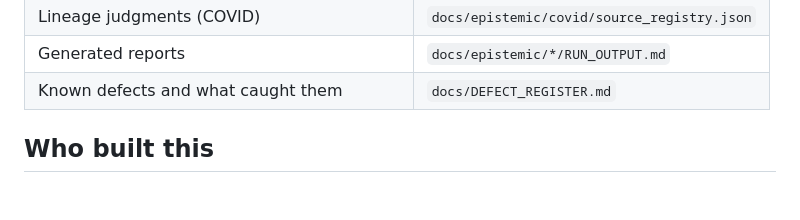
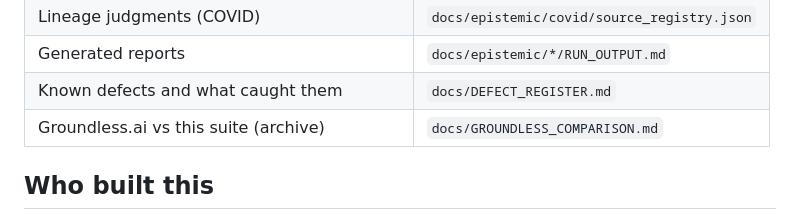
Before and after one commit to brandon255/doctrine-labs-flf-epistack, a Markdown page: README.md, the part around the change. GitHub-like rendering; blank space fills up the shorter version.

```diff
--- a/README.md
+++ b/README.md
@@ -275,6 +275,7 @@ a specific line rather than in the air.
 | Lineage judgments (COVID) | `docs/epistemic/covid/source_registry.json` |
 | Generated reports | `docs/epistemic/*/RUN_OUTPUT.md` |
 | Known defects and what caught them | `docs/DEFECT_REGISTER.md` |
+| Groundless.ai vs this suite (archive) | `docs/GROUNDLESS_COMPARISON.md` |
 
 ## Who built this
 
```
Also changed, not shown: docs/GROUNDLESS_COMPARISON.md (added, +198 -0 lines).
